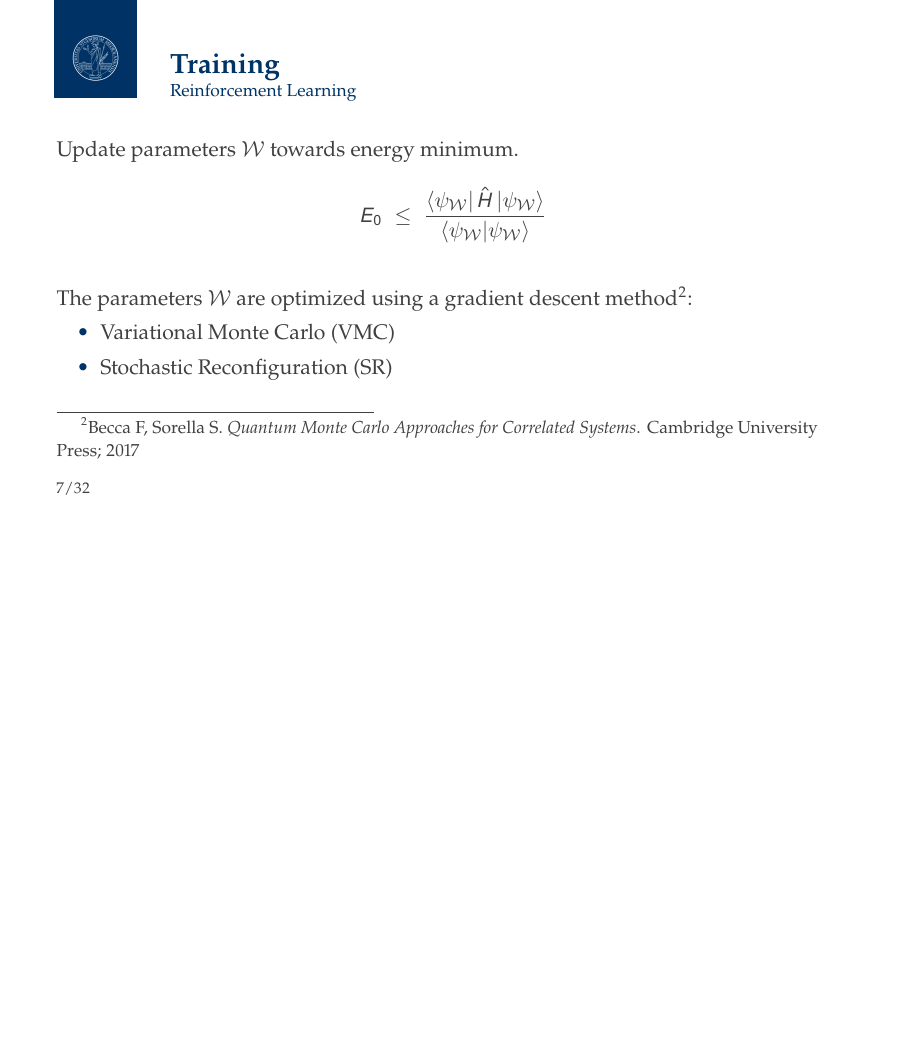
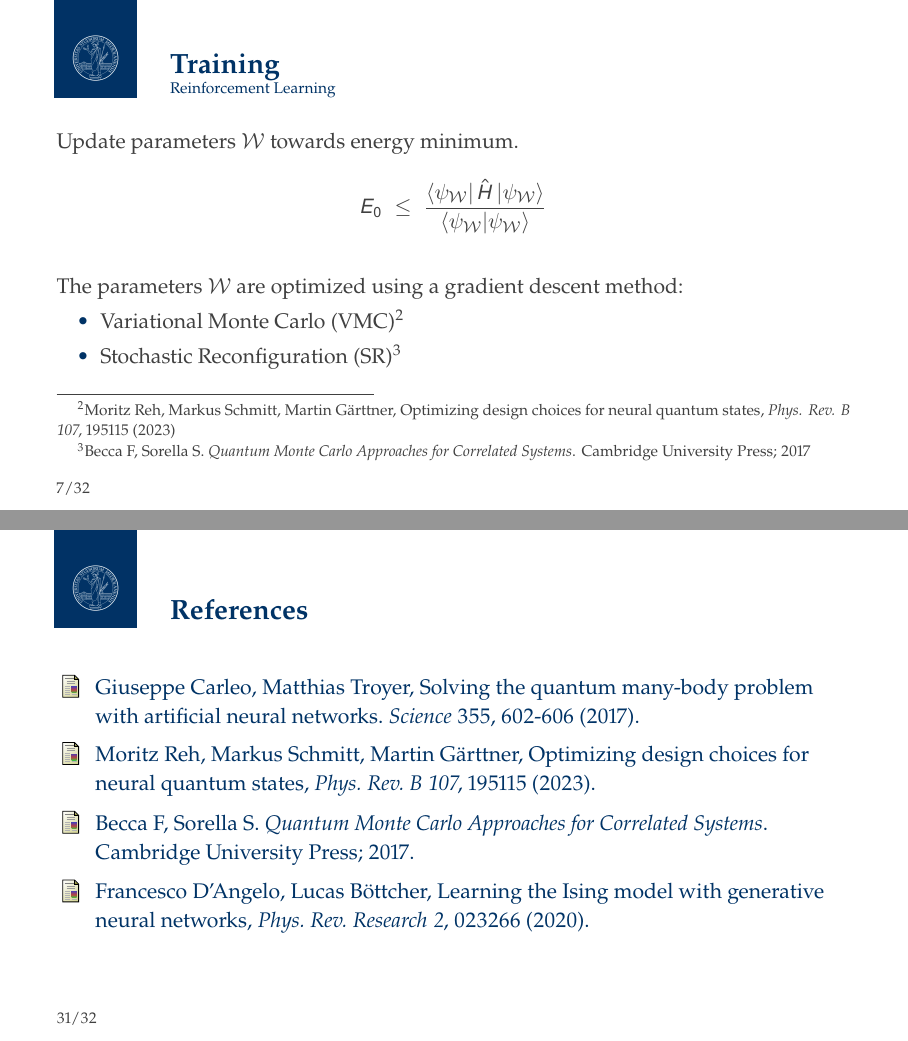
Before and after one commit to stevelonny/nnqs-presentation, LaTeX slides (beamerstatale.tex): page 7 of 37 before the commit and pages 7 and 31 of 37 after it, the two joined at a grey line, the shorter picture padded with empty space. Compiled offline with pdfLaTeX.

Commit message:
add refs

```diff
--- a/beamerstatale.tex
+++ b/beamerstatale.tex
@@ -62,7 +62,7 @@
 	defaultdialect=[LaTeX]Tex,
 }
 
-
+\renewcommand{\footnotesize}{\scriptsize}
 
 \newcommand{\testcolor}[1]{\colorbox{#1}{\textcolor{#1}{test}}~\texttt{#1}}
 
@@ -154,10 +154,10 @@ E_0 \;\le\;
 $$
 \vskip1\baselineskip
 
-The parameters $\mathcal{W}$ are optimized using a gradient descent method\footnote{Becca F, Sorella S. \textit{Quantum Monte Carlo Approaches for Correlated Systems}. Cambridge University Press; 2017}:
+The parameters $\mathcal{W}$ are optimized using a gradient descent method:
 \begin{itemize}
-	\item Variational Monte Carlo (VMC)
-	\item Stochastic Reconfiguration (SR)
+	\item Variational Monte Carlo (VMC)\footnote{Moritz Reh, Markus Schmitt, Martin Gärttner, Optimizing design choices for neural quantum states, \textit{Phys. Rev. B 107}, 195115 (2023)}
+	\item Stochastic Reconfiguration (SR)\footnote{Becca F, Sorella S. \textit{Quantum Monte Carlo Approaches for Correlated Systems}. Cambridge University Press; 2017}
 \end{itemize}
 
 \end{frame}
@@ -279,7 +279,7 @@ Samples configurations from the RBM.
 
 \begin{itemize}
     \item \textbf{Metropolis-Hastings} MCMC using \textit{TensorFlow Probability}
-    \item \textbf{Gibbs sampling} Double-step method to sample visible and hidden variables
+    \item \textbf{Gibbs sampling} Double-step method to sample visible and hidden variables\footnote{Francesco D'Angelo, Lucas Böttcher, Learning the Ising model with generative neural networks, \textit{Phys. Rev. Research 2}, 023266 (2020)}
 \end{itemize}
 
 Provides batches of configurations. Example:
@@ -486,7 +486,19 @@ Using $J = -1.0$ and $h=0.5$
 \end{frame}
 
 \begin{frame}{References}
+\begin{thebibliography}{99}
+\bibitem{carleo2017}
+Giuseppe Carleo, Matthias Troyer, Solving the quantum many-body problem with artificial neural networks. \textit{Science} 355, 602-606 (2017).
 
+\bibitem{reh2023}
+Moritz Reh, Markus Schmitt, Martin Gärttner, Optimizing design choices for neural quantum states, \textit{Phys. Rev. B 107}, 195115 (2023).
+
+\bibitem{becca2017}
+Becca F, Sorella S. \textit{Quantum Monte Carlo Approaches for Correlated Systems}. Cambridge University Press; 2017.
+
+\bibitem{dangelo2020}
+Francesco D'Angelo, Lucas Böttcher, Learning the Ising model with generative neural networks, \textit{Phys. Rev. Research 2}, 023266 (2020).
+\end{thebibliography}
 \end{frame}
 
 \backmatter
```
